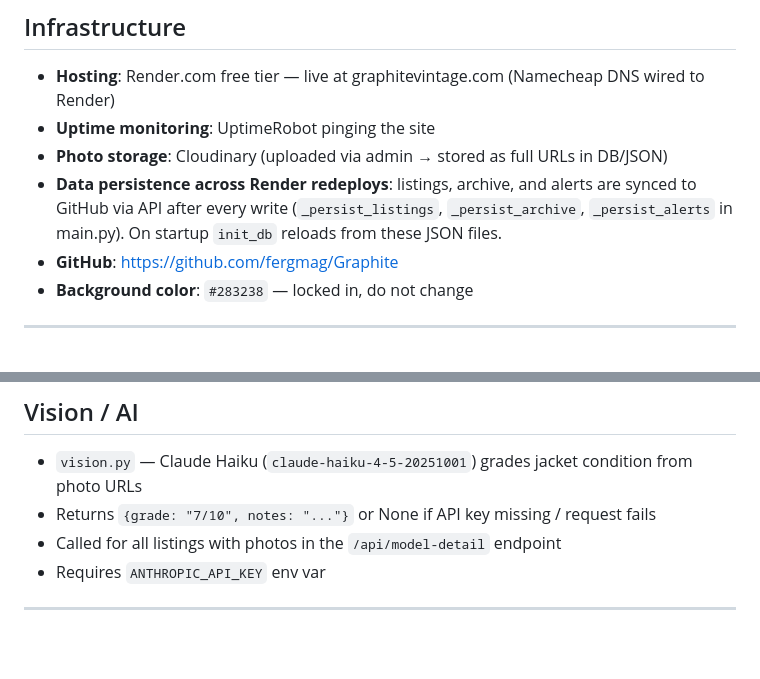
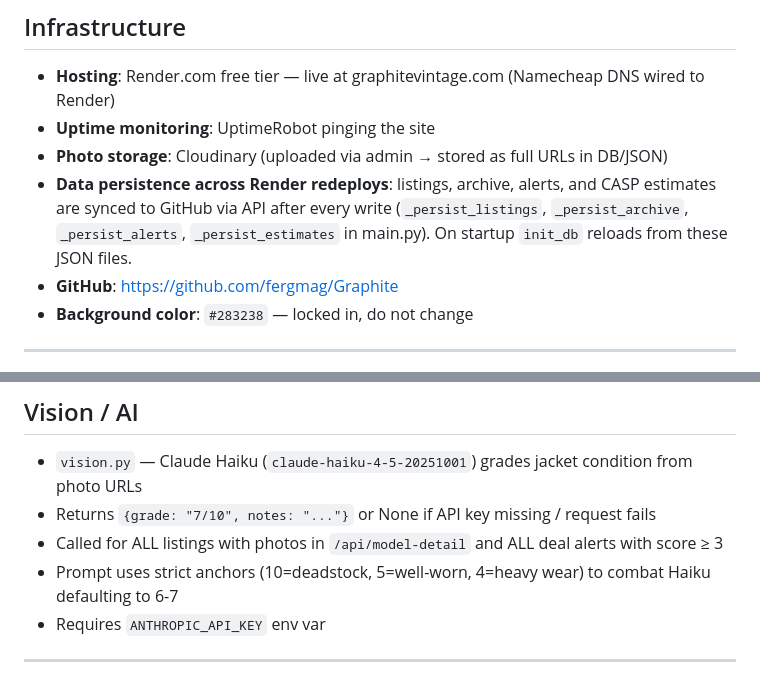
Before and after one commit to fergmag/Graphite, a Markdown page: CHANGELOG.md, 2 parts joined by grey strips. Rendered like a GitHub page; blank space fills up the shorter version.

```diff
--- a/CHANGELOG.md
+++ b/CHANGELOG.md
@@ -9,7 +9,7 @@ A running log of everything implemented, so new sessions can orient quickly. ROA
 - **Hosting**: Render.com free tier — live at graphitevintage.com (Namecheap DNS wired to Render)
 - **Uptime monitoring**: UptimeRobot pinging the site
 - **Photo storage**: Cloudinary (uploaded via admin → stored as full URLs in DB/JSON)
-- **Data persistence across Render redeploys**: listings, archive, and alerts are synced to GitHub via API after every write (`_persist_listings`, `_persist_archive`, `_persist_alerts` in main.py). On startup `init_db` reloads from these JSON files.
+- **Data persistence across Render redeploys**: listings, archive, alerts, and CASP estimates are synced to GitHub via API after every write (`_persist_listings`, `_persist_archive`, `_persist_alerts`, `_persist_estimates` in main.py). On startup `init_db` reloads from these JSON files.
 - **GitHub**: https://github.com/fergmag/Graphite
 - **Background color**: `#283238` — locked in, do not change
 
@@ -100,7 +104,8 @@ A running log of everything implemented, so new sessions can orient quickly. ROA
 
 - `vision.py` — Claude Haiku (`claude-haiku-4-5-20251001`) grades jacket condition from photo URLs
 - Returns `{grade: "7/10", notes: "..."}` or None if API key missing / request fails
-- Called for all listings with photos in the `/api/model-detail` endpoint
+- Called for ALL listings with photos in `/api/model-detail` and ALL deal alerts with score ≥ 3
+- Prompt uses strict anchors (10=deadstock, 5=well-worn, 4=heavy wear) to combat Haiku defaulting to 6-7
 - Requires `ANTHROPIC_API_KEY` env var
 
 ---
```
Also changed, not shown: other parts of CHANGELOG.md (+22 -13 lines).
